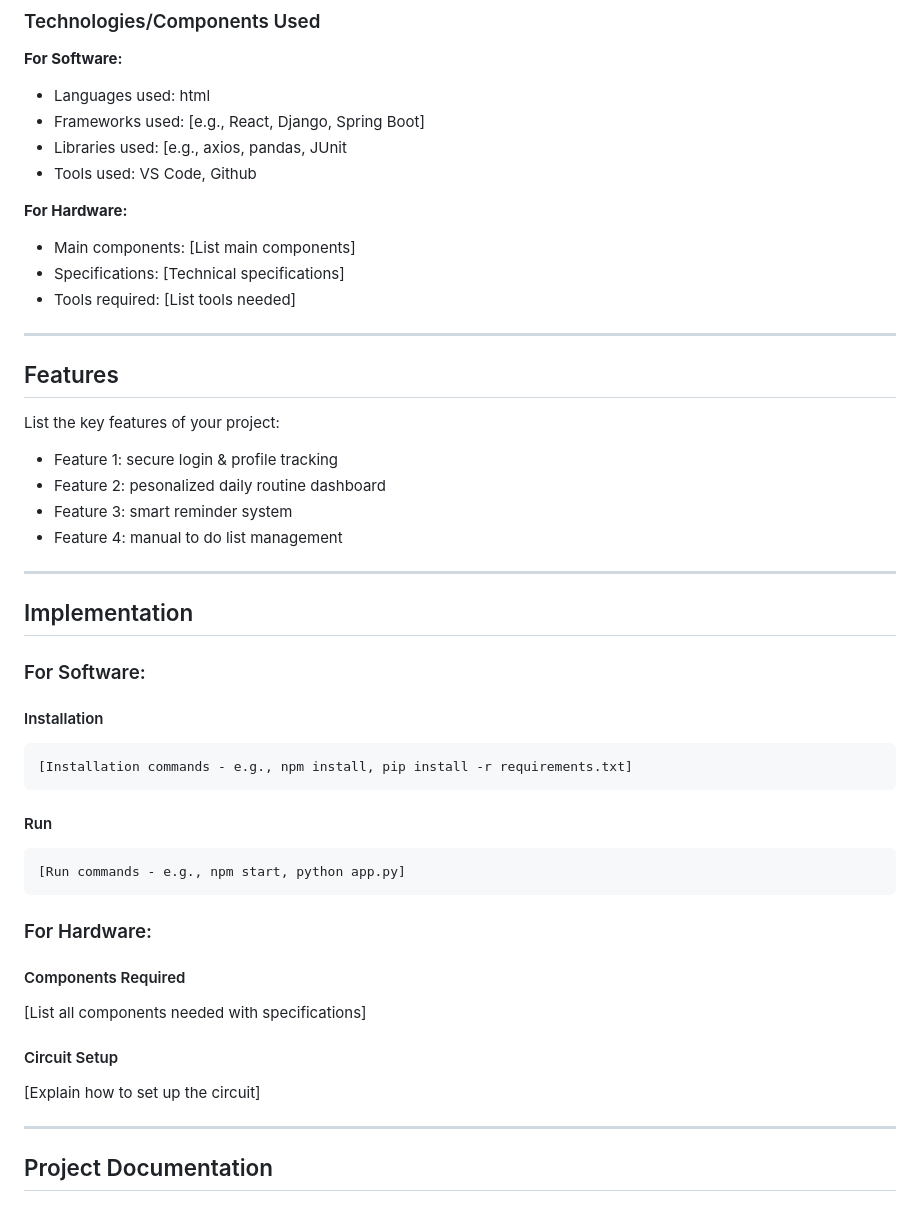
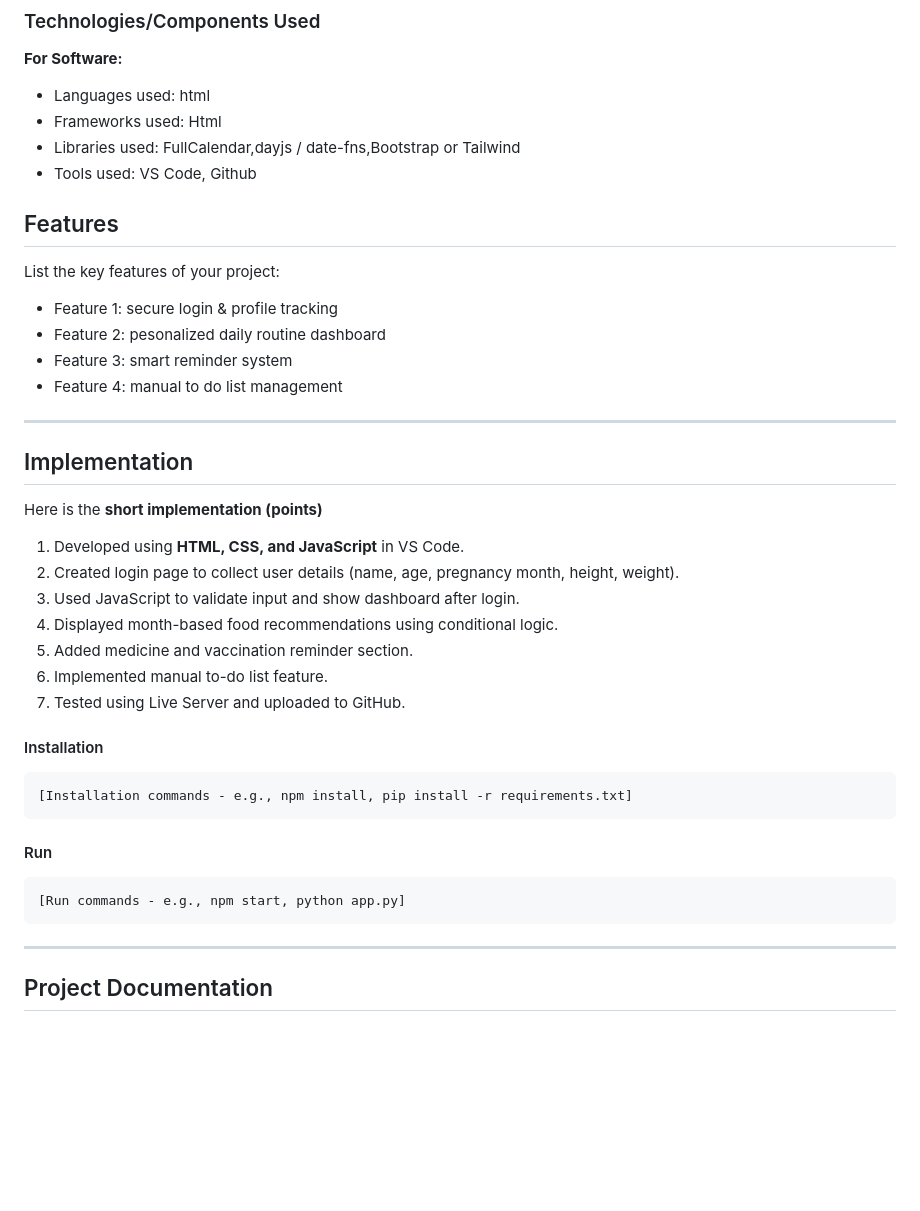
Before and after one commit to Devanandanp/mothercare_system, a Markdown page: README.md, the part around one of its changes. Rendered like a GitHub page; blank space fills up the shorter version.

````diff
--- a/README.md
+++ b/README.md
@@ -31,16 +31,10 @@ MotherCare Smart Reminder System is an IoT-based healthcare support system that
 
 **For Software:**
 - Languages used: html
-- Frameworks used: [e.g., React, Django, Spring Boot]
-- Libraries used: [e.g., axios, pandas, JUnit
+- Frameworks used: Html
+- Libraries used: FullCalendar,dayjs / date-fns,Bootstrap or Tailwind
 - Tools used: VS Code, Github
 
-**For Hardware:**
-- Main components: [List main components]
-- Specifications: [Technical specifications]
-- Tools required: [List tools needed]
-
----
 
 ## Features
 
@@ -53,8 +47,17 @@ List the key features of your project:
 ---
 
 ## Implementation
+Here is the **short implementation (points)**
 
-### For Software:
+1. Developed using **HTML, CSS, and JavaScript** in VS Code.
+2. Created login page to collect user details (name, age, pregnancy month, height, weight).
+3. Used JavaScript to validate input and show dashboard after login.
+4. Displayed month-based food recommendations using conditional logic.
+5. Added medicine and vaccination reminder section.
+6. Implemented manual to-do list feature.
+7. Tested using Live Server and uploaded to GitHub.
+
+
 
 #### Installation
 ```bash
@@ -66,13 +69,6 @@ List the key features of your project:
 [Run commands - e.g., npm start, python app.py]
 ```
 
-### For Hardware:
-
-#### Components Required
-[List all components needed with specifications]
-
-#### Circuit Setup
-[Explain how to set up the circuit]
 
 ---
 
````
Also changed, not shown: other parts of README.md (+2 -34 lines).
